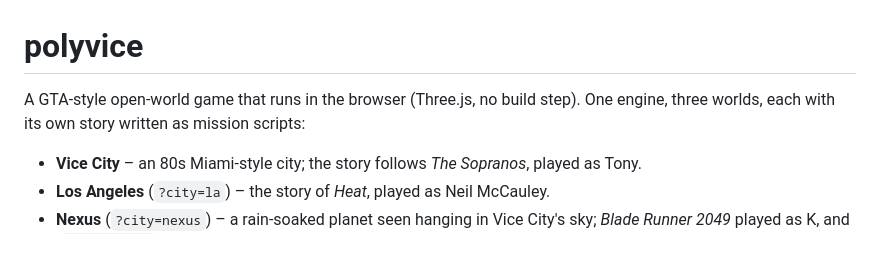
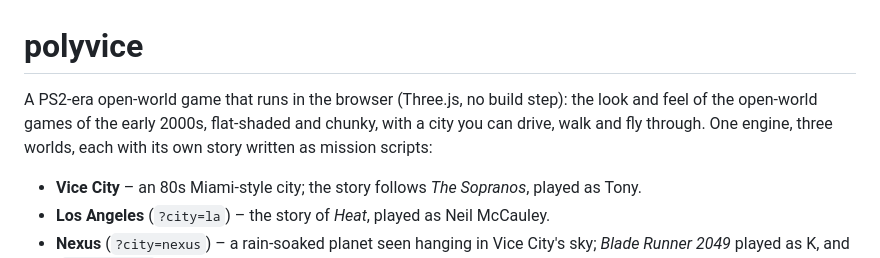
Before and after one commit to miso741025/polyvice, a Markdown page: README.md, the part around the change. GitHub-like rendering.

Commit message:
README: a PS2-era open-world game
Co-Authored-By: Claude Fable 5.1 <noreply@anthropic.com>

```diff
--- a/README.md
+++ b/README.md
@@ -1,6 +1,6 @@
 # polyvice
 
-A GTA-style open-world game that runs in the browser (Three.js, no build step). One engine, three worlds, each with its own story written as mission scripts:
+A PS2-era open-world game that runs in the browser (Three.js, no build step): the look and feel of the open-world games of the early 2000s, flat-shaded and chunky, with a city you can drive, walk and fly through. One engine, three worlds, each with its own story written as mission scripts:
 
 - **Vice City** – an 80s Miami-style city; the story follows *The Sopranos*, played as Tony.
 - **Los Angeles** (`?city=la`) – the story of *Heat*, played as Neil McCauley.
```
